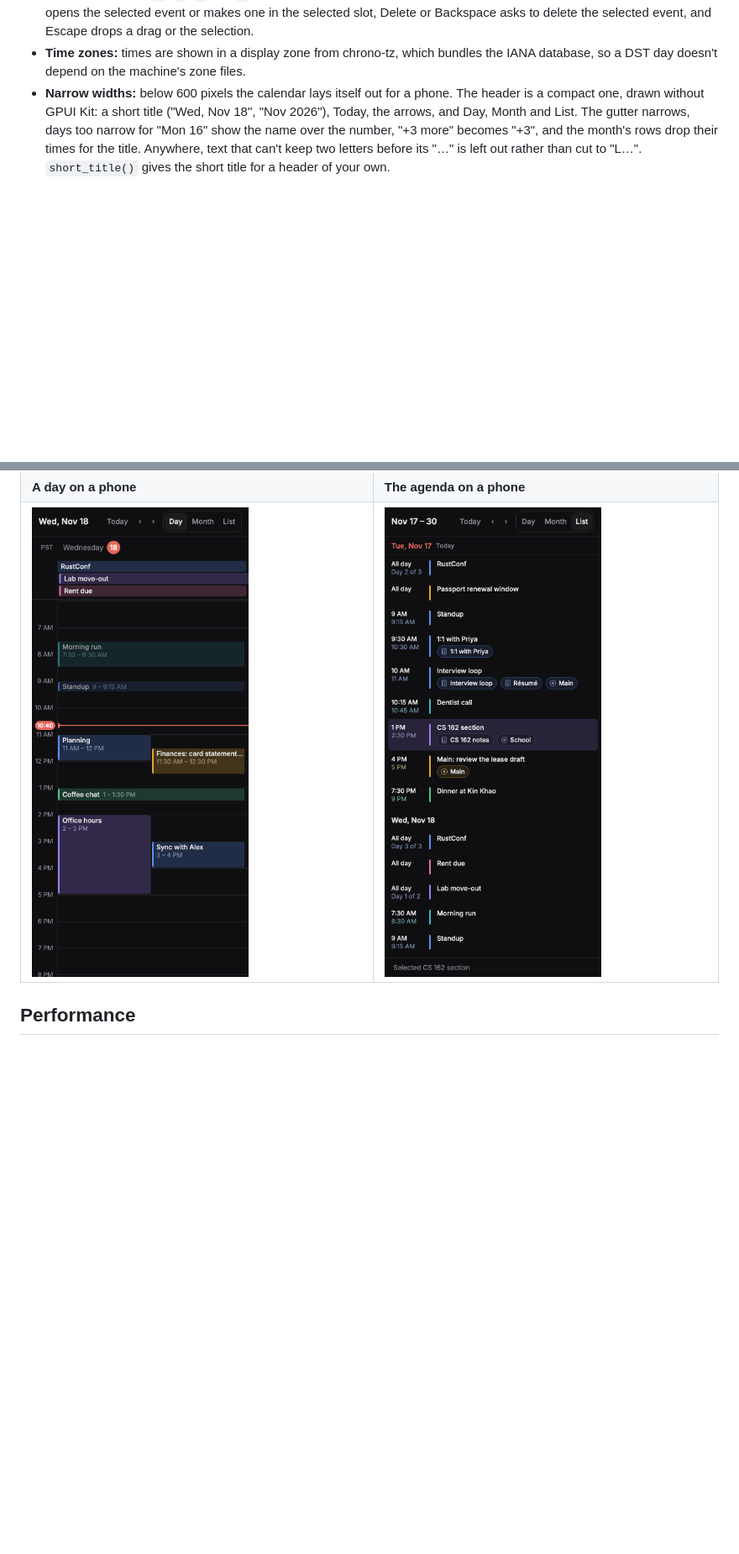
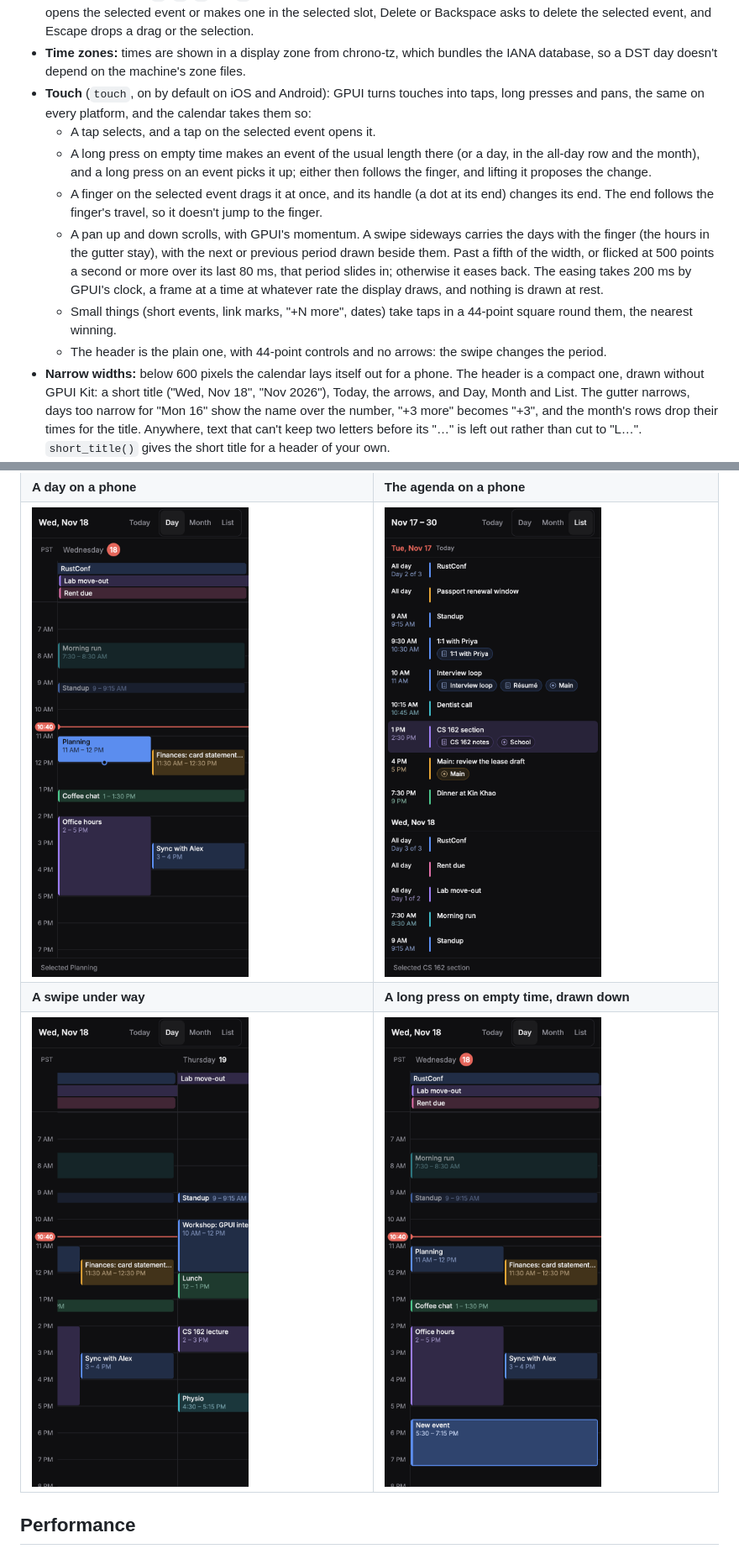
Before and after one commit to trevin-lee/gpui-essentials, a Markdown page: gpui-calendar/README.md, 2 parts joined by grey strips. Shown at 84% size. Drawn GitHub-style; pictures changed too: gpui-calendar/docs/compact-agenda.png, gpui-calendar/docs/compact-hold.png (added), gpui-calendar/docs/compact-swipe.png (added); blank space fills up the shorter version.

```diff
--- a/gpui-calendar/README.md
+++ b/gpui-calendar/README.md
@@ -53,6 +53,24 @@ react-big-calendar and Notion Calendar behave, without their code or their look.
   asks to delete the selected event, and Escape drops a drag or the selection.
 - **Time zones:** times are shown in a display zone from chrono-tz, which bundles the IANA
   database, so a DST day doesn't depend on the machine's zone files.
+- **Touch** (`touch`, on by default on iOS and Android): GPUI turns touches into taps, long
+  presses and pans, the same on every platform, and the calendar takes them so:
+  - A tap selects, and a tap on the selected event opens it.
+  - A long press on empty time makes an event of the usual length there (or a day, in the
+    all-day row and the month), and a long press on an event picks it up; either then follows
+    the finger, and lifting it proposes the change.
+  - A finger on the selected event drags it at once, and its handle (a dot at its end) changes
+    its end. The end follows the finger's travel, so it doesn't jump to the finger.
+  - A pan up and down scrolls, with GPUI's momentum. A swipe sideways carries the days with
+    the finger (the hours in the gutter stay), with the next or previous period drawn beside
+    them. Past a fifth of the width, or flicked at 500 points a second or more over its last
+    80 ms, that period slides in; otherwise it eases back. The easing takes 200 ms by GPUI's
+    clock, a frame at a time at whatever rate the display draws, and nothing is drawn at
+    rest.
+  - Small things (short events, link marks, "+N more", dates) take taps in a 44-point square
+    round them, the nearest winning.
+  - The header is the plain one, with 44-point controls and no arrows: the swipe changes the
+    period.
 - **Narrow widths:** below 600 pixels the calendar lays itself out for a phone. The header is a
   compact one, drawn without GPUI Kit: a short title ("Wed, Nov 18", "Nov 2026"), Today, the
   arrows, and Day, Month and List. The gutter narrows, days too narrow for "Mon 16" show the name
@@ -228,6 +248,8 @@ Kit's theme.
 | ![Design review listing its notes; shorter events with a link's mark or a count](docs/links.png) | ![Tuesday's events listed with their times, colours and links](docs/agenda.png) |
 | **A day on a phone** | **The agenda on a phone** |
 | ![Wednesday at 390 pixels wide, with the compact header](docs/compact.png) | ![Tuesday's list at 390 pixels wide](docs/compact-agenda.png) |
+| **A swipe under way** | **A long press on empty time, drawn down** |
+| ![Wednesday carried left by a finger, Thursday coming in beside it](docs/compact-swipe.png) | ![A new event from 5:30 to 7:15 under a finger](docs/compact-hold.png) |
 
 ## Performance
 
```
Also changed, not shown: other parts of gpui-calendar/README.md (+6 -4 lines), 6 other files.
